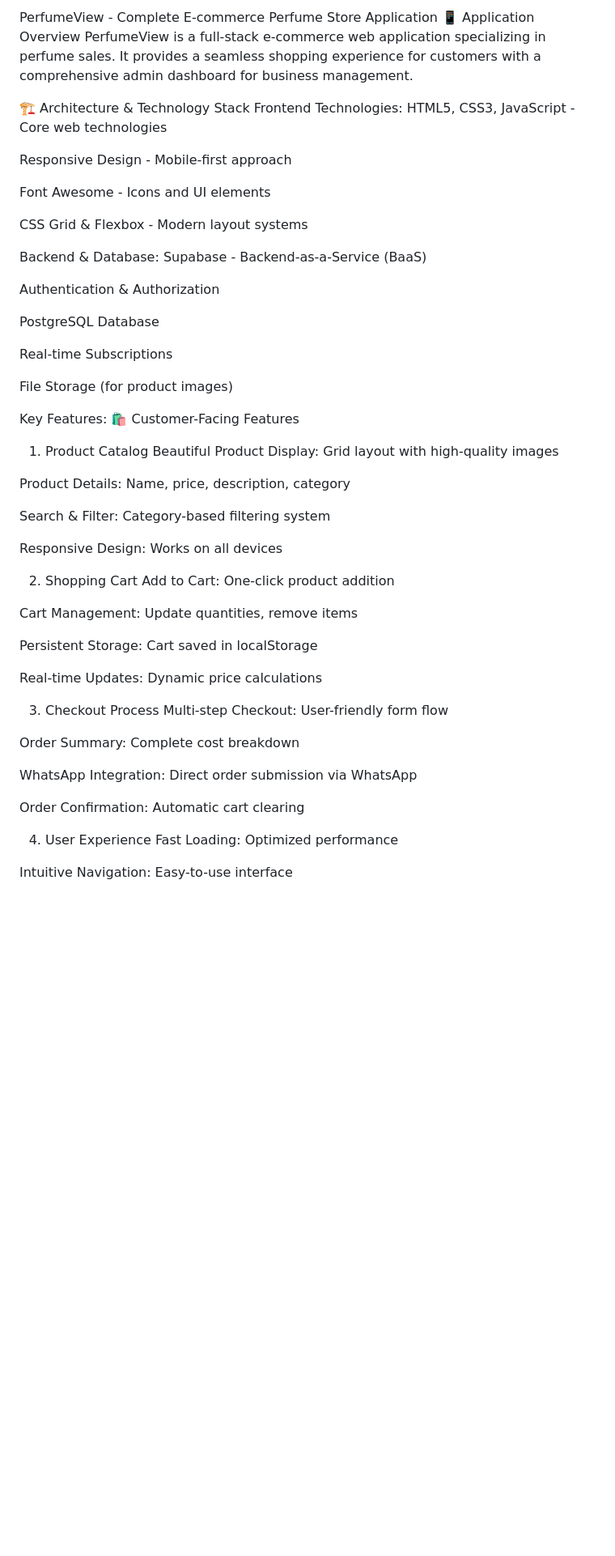
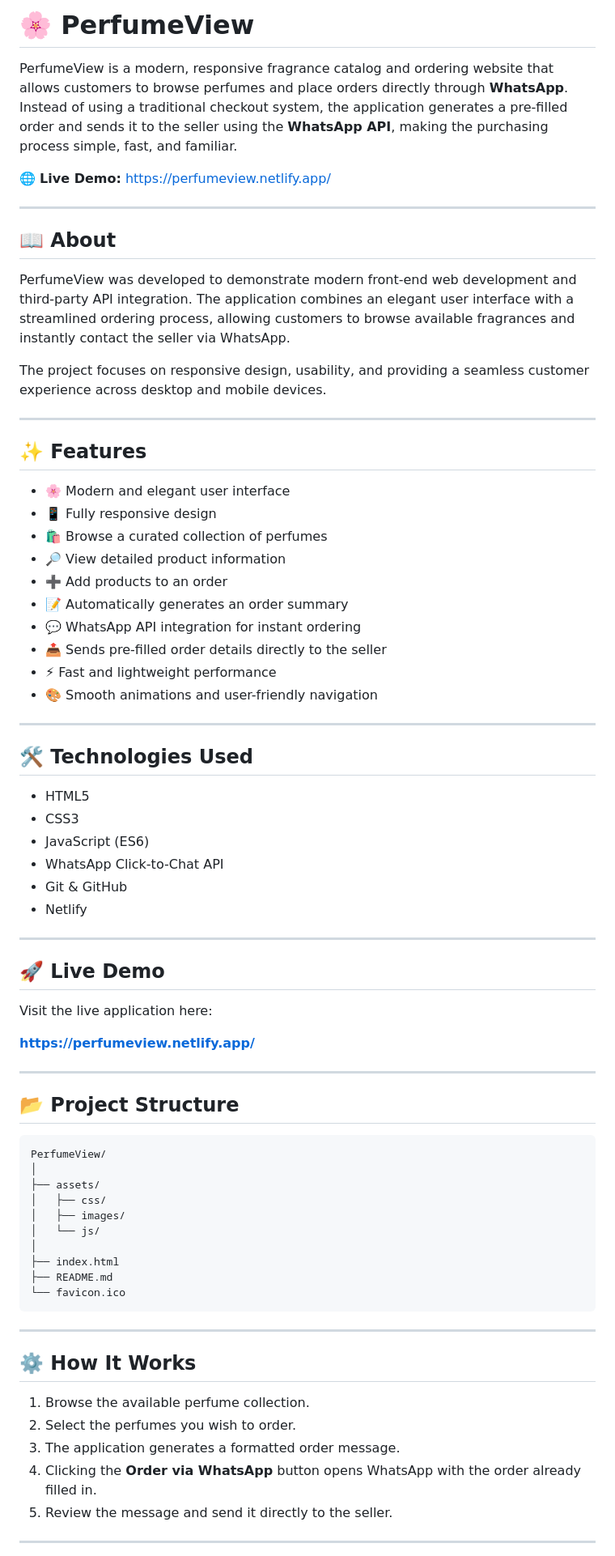
Before and after one commit to chr-iss/perfumeView, a Markdown page: README.md, the part around one of its changes. Shown at 81% size. Rendered like a GitHub page; blank space fills up the shorter version.

````diff
--- a/README.md
+++ b/README.md
@@ -1,59 +1,77 @@
-PerfumeView - Complete E-commerce Perfume Store Application
-📱 Application Overview
-PerfumeView is a full-stack e-commerce web application specializing in perfume sales. It provides a seamless shopping experience for customers with a comprehensive admin dashboard for business management.
+# 🌸 PerfumeView
 
-🏗️ Architecture & Technology Stack
-Frontend Technologies:
-HTML5, CSS3, JavaScript - Core web technologies
+PerfumeView is a modern, responsive fragrance catalog and ordering website that allows customers to browse perfumes and place orders directly through **WhatsApp**. Instead of using a traditional checkout system, the application generates a pre-filled order and sends it to the seller using the **WhatsApp API**, making the purchasing process simple, fast, and familiar.
 
-Responsive Design - Mobile-first approach
+🌐 **Live Demo:** https://perfumeview.netlify.app/
 
-Font Awesome - Icons and UI elements
+---
 
-CSS Grid & Flexbox - Modern layout systems
+## 📖 About
 
-Backend & Database:
-Supabase - Backend-as-a-Service (BaaS)
+PerfumeView was developed to demonstrate modern front-end web development and third-party API integration. The application combines an elegant user interface with a streamlined ordering process, allowing customers to browse available fragrances and instantly contact the seller via WhatsApp.
 
-Authentication & Authorization
+The project focuses on responsive design, usability, and providing a seamless customer experience across desktop and mobile devices.
 
-PostgreSQL Database
+---
 
-Real-time Subscriptions
+## ✨ Features
 
-File Storage (for product images)
+- 🌸 Modern and elegant user interface
+- 📱 Fully responsive design
+- 🛍️ Browse a curated collection of perfumes
+- 🔎 View detailed product information
+- ➕ Add products to an order
+- 📝 Automatically generates an order summary
+- 💬 WhatsApp API integration for instant ordering
+- 📤 Sends pre-filled order details directly to the seller
+- ⚡ Fast and lightweight performance
+- 🎨 Smooth animations and user-friendly navigation
 
-Key Features:
-🛍️ Customer-Facing Features
-1. Product Catalog
-Beautiful Product Display: Grid layout with high-quality images
+---
 
-Product Details: Name, price, description, category
+## 🛠️ Technologies Used
 
-Search & Filter: Category-based filtering system
+- HTML5
+- CSS3
+- JavaScript (ES6)
+- WhatsApp Click-to-Chat API
+- Git & GitHub
+- Netlify
 
-Responsive Design: Works on all devices
+---
 
-2. Shopping Cart
-Add to Cart: One-click product addition
+## 🚀 Live Demo
 
-Cart Management: Update quantities, remove items
+Visit the live application here:
 
-Persistent Storage: Cart saved in localStorage
+**https://perfumeview.netlify.app/**
 
-Real-time Updates: Dynamic price calculations
+---
 
-3. Checkout Process
-Multi-step Checkout: User-friendly form flow
+## 📂 Project Structure
 
-Order Summary: Complete cost breakdown
+```
+PerfumeView/
+│
+├── assets/
+│   ├── css/
+│   ├── images/
+│   └── js/
+│
+├── index.html
+├── README.md
+└── favicon.ico
+```
 
-WhatsApp Integration: Direct order submission via WhatsApp
+---
 
-Order Confirmation: Automatic cart clearing
+## ⚙️ How It Works
 
-4. User Experience
-Fast Loading: Optimized performance
+1. Browse the available perfume collection.
+2. Select the perfumes you wish to order.
+3. The application generates a formatted order message.
+4. Clicking the **Order via WhatsApp** button opens WhatsApp with the order already filled in.
+5. Review the message and send it directly to the seller.
 
-Intuitive Navigation: Easy-to-use interface
+---
 
````
Also changed, not shown: other parts of README.md (+34 -168 lines).
